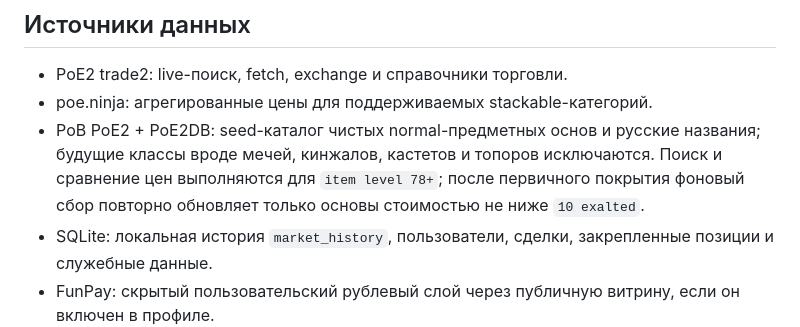
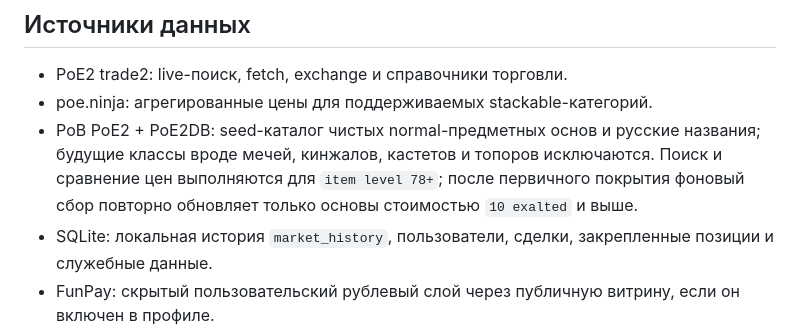
Before and after one commit to Underslumber/PoE2TradeHelper, a Markdown page: README.md, the part around the change. GitHub-like rendering.

Commit message:
Уточнить границу повторного мониторинга основ

```diff
--- a/README.md
+++ b/README.md
@@ -28,7 +28,7 @@
 
 - PoE2 trade2: live-поиск, fetch, exchange и справочники торговли.
 - poe.ninja: агрегированные цены для поддерживаемых stackable-категорий.
-- PoB PoE2 + PoE2DB: seed-каталог чистых normal-предметных основ и русские названия; будущие классы вроде мечей, кинжалов, кастетов и топоров исключаются. Поиск и сравнение цен выполняются для `item level 78+`; после первичного покрытия фоновый сбор повторно обновляет только основы стоимостью не ниже `10 exalted`.
+- PoB PoE2 + PoE2DB: seed-каталог чистых normal-предметных основ и русские названия; будущие классы вроде мечей, кинжалов, кастетов и топоров исключаются. Поиск и сравнение цен выполняются для `item level 78+`; после первичного покрытия фоновый сбор повторно обновляет только основы стоимостью `10 exalted` и выше.
 - SQLite: локальная история `market_history`, пользователи, сделки, закрепленные позиции и служебные данные.
 - FunPay: скрытый пользовательский рублевый слой через публичную витрину, если он включен в профиле.
 
```
